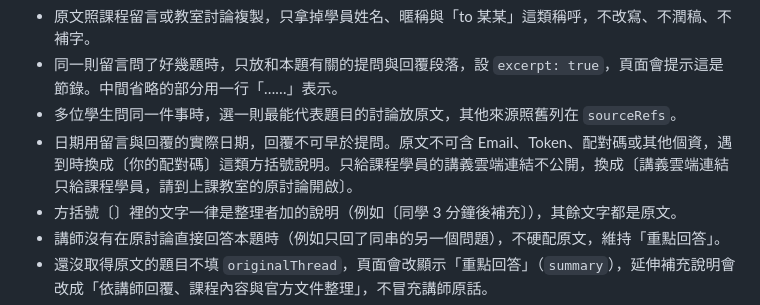
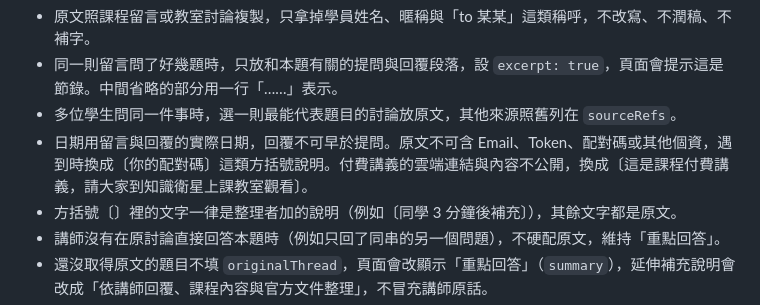
Before and after one commit to hansai-art/sat-ai-avatar-qa, a Markdown page: docs/FAQ-ANSWER-STANDARD.md, the part around the change. Drawn GitHub-style.

Commit message:
付費講義改提示到知識衛星上課教室觀看
Co-Authored-By: Claude Opus 5.5 <noreply@anthropic.com>
Claude-Session: https://claude.ai/code/session_017wbYWt6HFNqUs6Kvi3BWBW

```diff
--- a/docs/FAQ-ANSWER-STANDARD.md
+++ b/docs/FAQ-ANSWER-STANDARD.md
@@ -77,7 +77,7 @@
 - 原文照課程留言或教室討論複製，只拿掉學員姓名、暱稱與「to 某某」這類稱呼，不改寫、不潤稿、不補字。
 - 同一則留言問了好幾題時，只放和本題有關的提問與回覆段落，設 `excerpt: true`，頁面會提示這是節錄。中間省略的部分用一行「……」表示。
 - 多位學生問同一件事時，選一則最能代表題目的討論放原文，其他來源照舊列在 `sourceRefs`。
-- 日期用留言與回覆的實際日期，回覆不可早於提問。原文不可含 Email、Token、配對碼或其他個資，遇到時換成〔你的配對碼〕這類方括號說明。只給課程學員的講義雲端連結不公開，換成〔講義雲端連結只給課程學員，請到上課教室的原討論開啟〕。
+- 日期用留言與回覆的實際日期，回覆不可早於提問。原文不可含 Email、Token、配對碼或其他個資，遇到時換成〔你的配對碼〕這類方括號說明。付費講義的雲端連結與內容不公開，換成〔這是課程付費講義，請大家到知識衛星上課教室觀看〕。
 - 方括號〔〕裡的文字一律是整理者加的說明（例如〔同學 3 分鐘後補充〕），其餘文字都是原文。
 - 講師沒有在原討論直接回答本題時（例如只回了同串的另一個問題），不硬配原文，維持「重點回答」。
 - 還沒取得原文的題目不填 `originalThread`，頁面會改顯示「重點回答」（`summary`），延伸補充說明會改成「依講師回覆、課程內容與官方文件整理」，不冒充講師原話。
```
Also changed, not shown: 1 other file.
